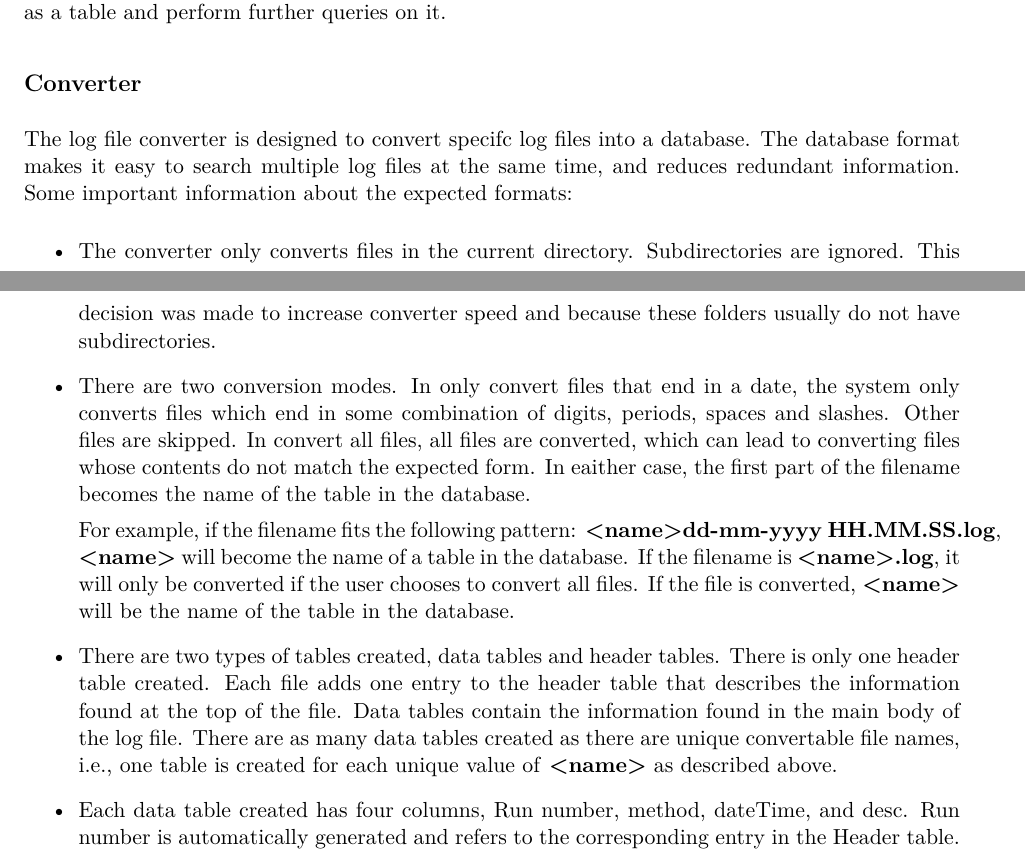
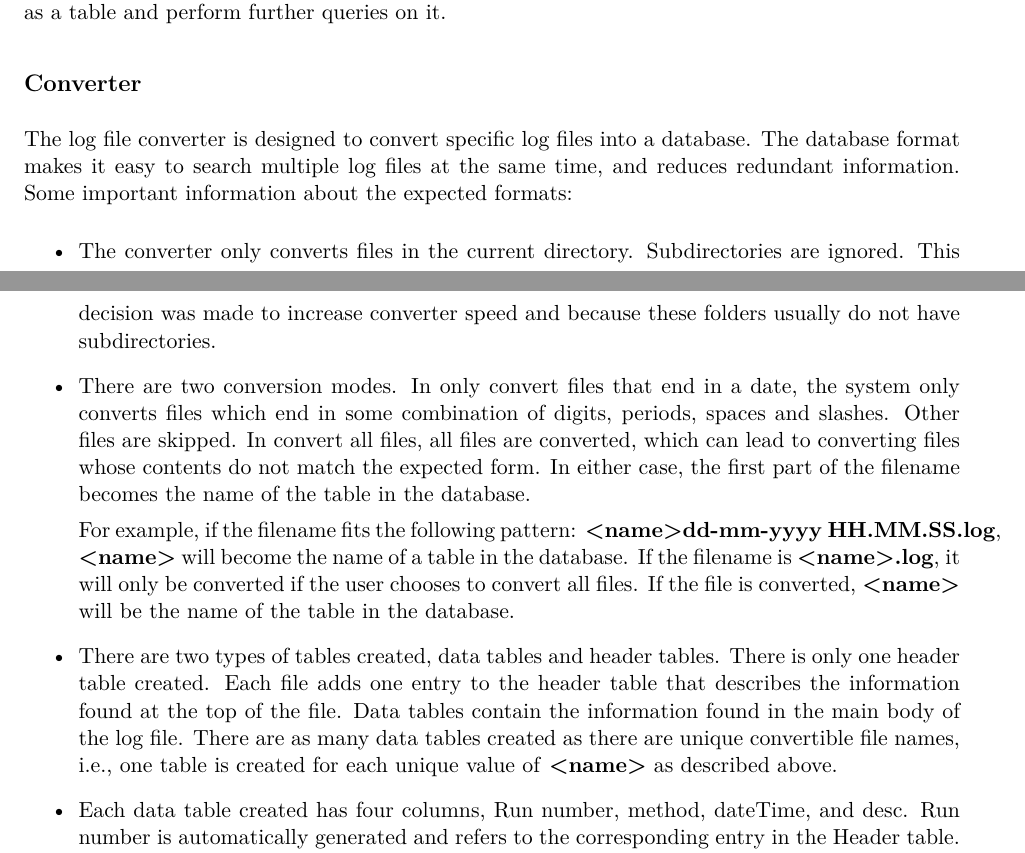
Before and after one commit to becls/convert-and-search, a LaTeX document (doc/searcher.tex): two parts of pages 2 and 3 of 3, joined at a grey line, cut so that both start at the same text. Compiled offline with pdfLaTeX.

Commit message:
Fixed spelling

```diff
--- a/doc/searcher.tex
+++ b/doc/searcher.tex
@@ -103,7 +103,7 @@ search allows the user to treat the results of the search as a table
 and perform further queries on it.
 
 \subsection*{Converter}
-The log file converter is designed to convert specifc log files into a database. The database format makes it easy to search
+The log file converter is designed to convert specific log files into a database. The database format makes it easy to search
 multiple log files at the same time, and reduces redundant
 information. Some important information about the expected formats:
 \begin{itemize}
@@ -116,7 +116,7 @@ do not have subdirectories.
     combination of digits, periods, spaces and slashes. Other files
     are skipped. In convert all files, all files are converted, which
     can lead to converting files whose contents do not match the
-    expected form. In eaither case, the first part of the filename
+    expected form. In either case, the first part of the filename
     becomes the name of the table in the database.
 
     For example, if the filename fits the following pattern:
@@ -131,7 +131,7 @@ do not have subdirectories.
     entry to the header table that describes the information found at
     the top of the file. Data tables contain the information
     found in the main body of the log file. There are as many data
-    tables created as there are unique convertable file names, i.e., one
+    tables created as there are unique convertible file names, i.e., one
     table is created for each unique value of \textbf{<name>} as
     described above.
     \item
```
Also changed, not shown: 2 other files.
